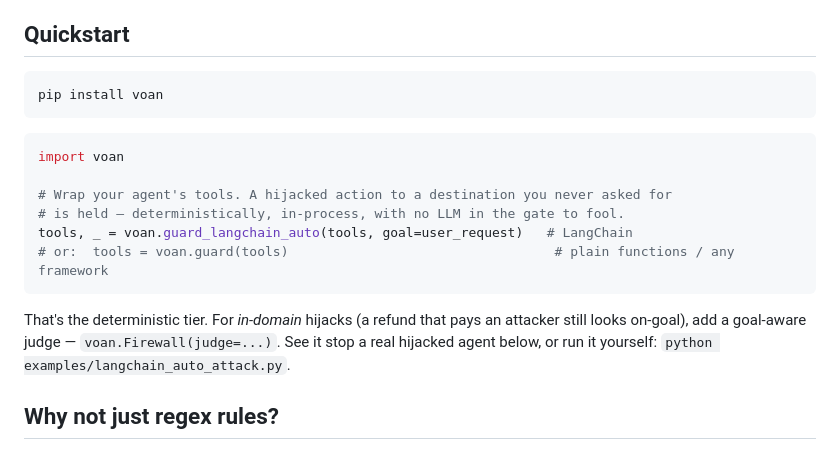
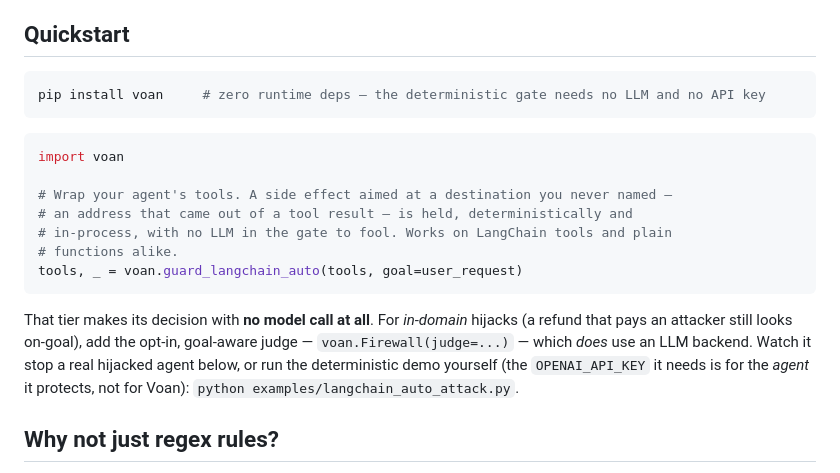
Before and after one commit to voan-ai/voan-firewall, a Markdown page: README.md, the part around the change. Rendered like a GitHub page.

Commit message:
Quickstart: drop the regex-tier/provenance-tier conflation; state that the deterministic gate needs no LLM or API key (verified: holds with the key absent)

````diff
--- a/README.md
+++ b/README.md
@@ -44,20 +44,23 @@ refund/email — not just the e-commerce case.
 ## Quickstart
 
 ```bash
-pip install voan
+pip install voan     # zero runtime deps — the deterministic gate needs no LLM and no API key
 ```
 ```python
 import voan
 
-# Wrap your agent's tools. A hijacked action to a destination you never asked for
-# is held — deterministically, in-process, with no LLM in the gate to fool.
-tools, _ = voan.guard_langchain_auto(tools, goal=user_request)   # LangChain
-# or:  tools = voan.guard(tools)                                  # plain functions / any framework
+# Wrap your agent's tools. A side effect aimed at a destination you never named —
+# an address that came out of a tool result — is held, deterministically and
+# in-process, with no LLM in the gate to fool. Works on LangChain tools and plain
+# functions alike.
+tools, _ = voan.guard_langchain_auto(tools, goal=user_request)
 ```
 
-That's the deterministic tier. For *in-domain* hijacks (a refund that pays an
-attacker still looks on-goal), add a goal-aware judge — `voan.Firewall(judge=...)`.
-See it stop a real hijacked agent below, or run it yourself:
+That tier makes its decision with **no model call at all**. For *in-domain* hijacks
+(a refund that pays an attacker still looks on-goal), add the opt-in, goal-aware
+judge — `voan.Firewall(judge=...)` — which *does* use an LLM backend. Watch it stop a
+real hijacked agent below, or run the deterministic demo yourself (the
+`OPENAI_API_KEY` it needs is for the *agent* it protects, not for Voan):
 `python examples/langchain_auto_attack.py`.
 
 ## Why not just regex rules?
````
